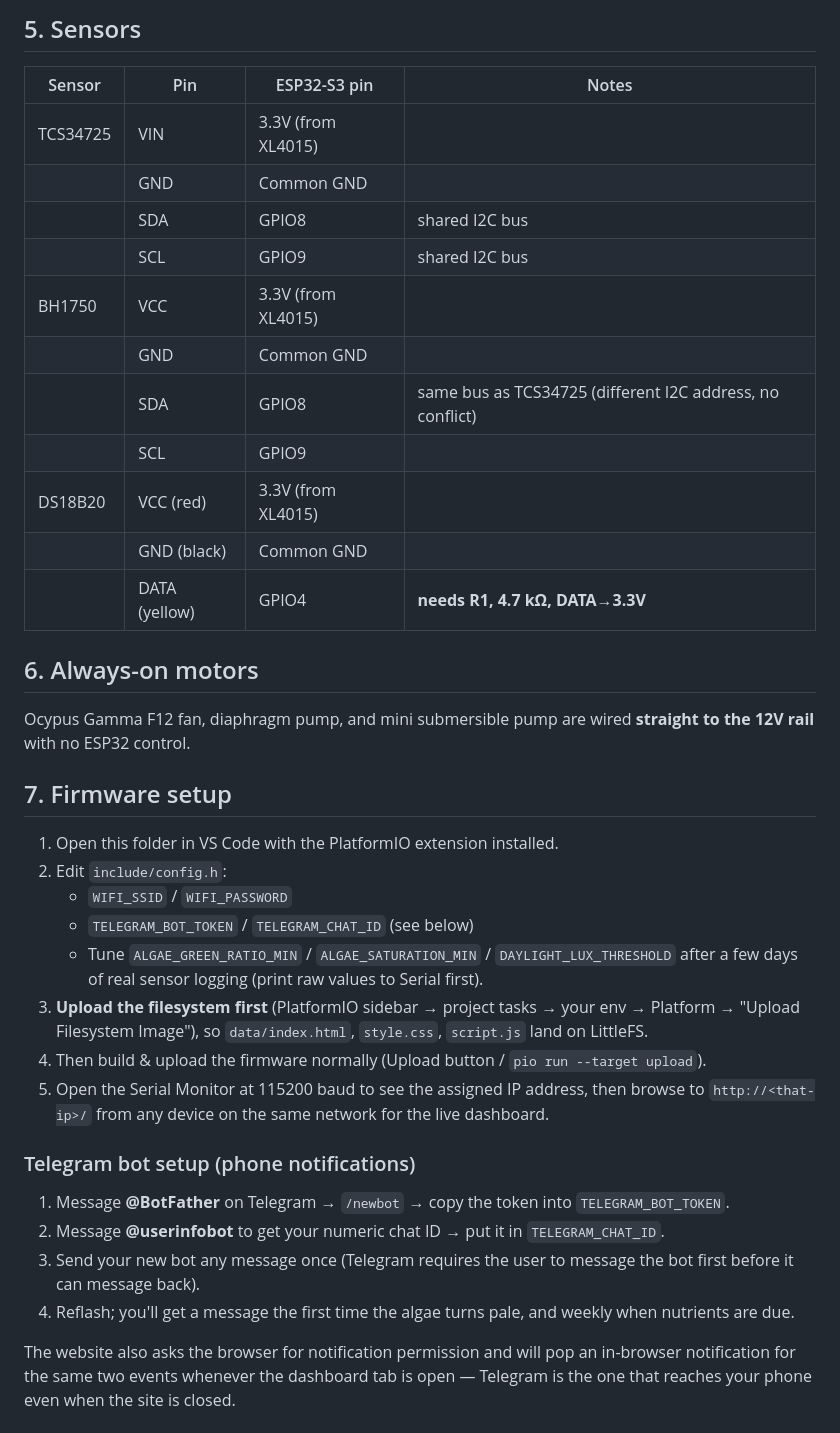
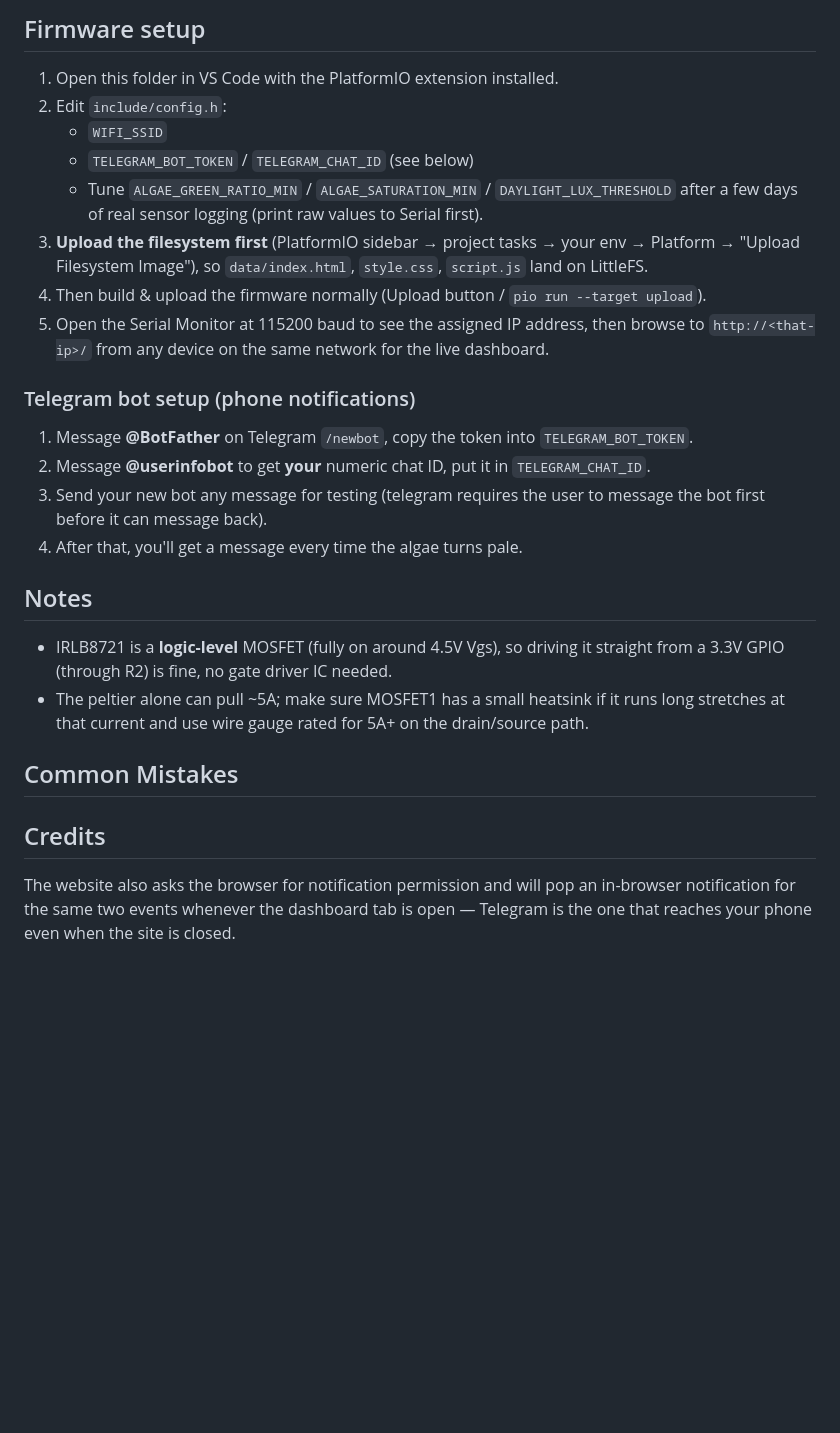
Before and after one commit to eliannagabriella/PhotoSyntheAir, a Markdown page: README.md, the part around the change printed below. Drawn GitHub-style; blank space fills up the shorter version.

```diff
--- a/README.md
+++ b/README.md
@@ -85,28 +29,7 @@ Notes:
-## 5. Sensors
-
-| Sensor | Pin | ESP32-S3 pin | Notes |
-|---|---|---|---|
-| TCS34725 | VIN | 3.3V (from XL4015) | |
-| | GND | Common GND | |
-| | SDA | GPIO8 | shared I2C bus |
-| | SCL | GPIO9 | shared I2C bus |
-| BH1750 | VCC | 3.3V (from XL4015) | |
-| | GND | Common GND | |
-| | SDA | GPIO8 | same bus as TCS34725 (different I2C address, no conflict) |
-| | SCL | GPIO9 | |
-| DS18B20 | VCC (red) | 3.3V (from XL4015) | |
-| | GND (black) | Common GND | |
-| | DATA (yellow) | GPIO4 | **needs R1, 4.7 kΩ, DATA→3.3V** |
-
-## 6. Always-on motors
-
-Ocypus Gamma F12 fan, diaphragm pump, and mini submersible pump are wired **straight to the 12V rail** with no ESP32 control.
-
-## 7. Firmware setup
-
+## Firmware setup
 1. Open this folder in VS Code with the PlatformIO extension installed.
 2. Edit `include/config.h`:
-   - `WIFI_SSID` / `WIFI_PASSWORD`
+   - `WIFI_SSID`
    - `TELEGRAM_BOT_TOKEN` / `TELEGRAM_CHAT_ID` (see below)
    - Tune `ALGAE_GREEN_RATIO_MIN` / `ALGAE_SATURATION_MIN` / `DAYLIGHT_LUX_THRESHOLD` after a few days of real sensor logging (print raw values to Serial first).
 3. **Upload the filesystem first** (PlatformIO sidebar → project tasks → your env → Platform → "Upload Filesystem Image"), so `data/index.html`, `style.css`, `script.js` land on LittleFS.
@@ -114,9 +37,23 @@ Ocypus Gamma F12 fan, diaphragm pump, and mini submersible pump are wired **stra
 5. Open the Serial Monitor at 115200 baud to see the assigned IP address, then browse to `http://<that-ip>/` from any device on the same network for the live dashboard.
 
 ### Telegram bot setup (phone notifications)
-1. Message **@BotFather** on Telegram → `/newbot` → copy the token into `TELEGRAM_BOT_TOKEN`.
-2. Message **@userinfobot** to get your numeric chat ID → put it in `TELEGRAM_CHAT_ID`.
-3. Send your new bot any message once (Telegram requires the user to message the bot first before it can message back).
-4. Reflash; you'll get a message the first time the algae turns pale, and weekly when nutrients are due.
+1. Message **@BotFather** on Telegram `/newbot`, copy the token into `TELEGRAM_BOT_TOKEN`.
+2. Message **@userinfobot** to get **your** numeric chat ID, put it in `TELEGRAM_CHAT_ID`.
+3. Send your new bot any message for testing (telegram requires the user to message the bot first before it can message back).
+4. After that, you'll get a message every time the algae turns pale.
+
+## Notes
+- IRLB8721 is a **logic-level** MOSFET (fully on around 4.5V Vgs), so driving it straight from a 3.3V GPIO (through R2) is fine, no gate driver IC needed.
+- The peltier alone can pull ~5A; make sure MOSFET1 has a small heatsink if it runs long stretches at that current and use wire gauge rated for 5A+ on the drain/source path.
+
+## Common Mistakes
+
+## Credits
+
+
+
+
+
+
 
 The website also asks the browser for notification permission and will pop an in-browser notification for the same two events whenever the dashboard tab is open — Telegram is the one that reaches your phone even when the site is closed.
```
Also changed, not shown: other parts of README.md (+16 -72 lines), assets/banner.jpeg (added), 2 other files.
